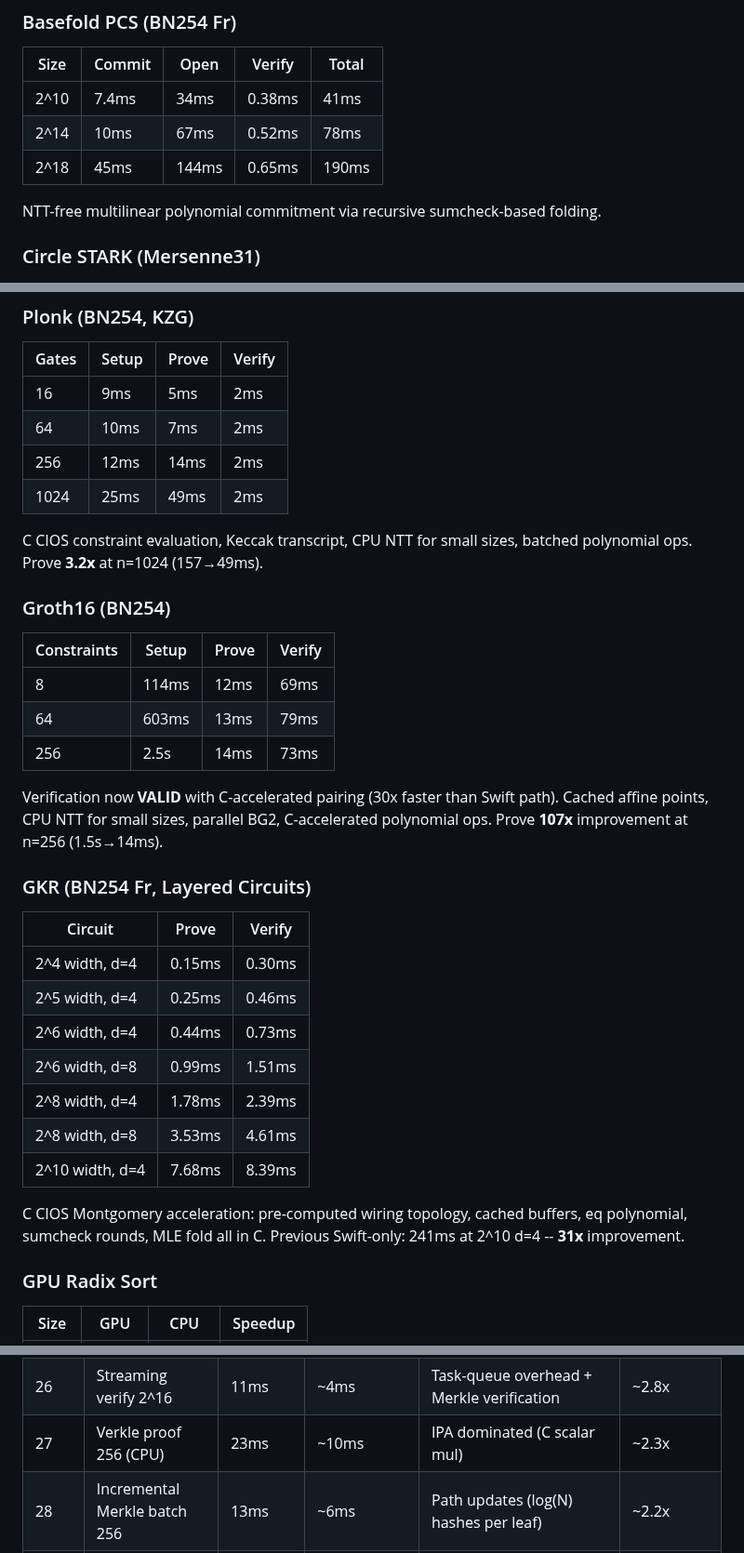
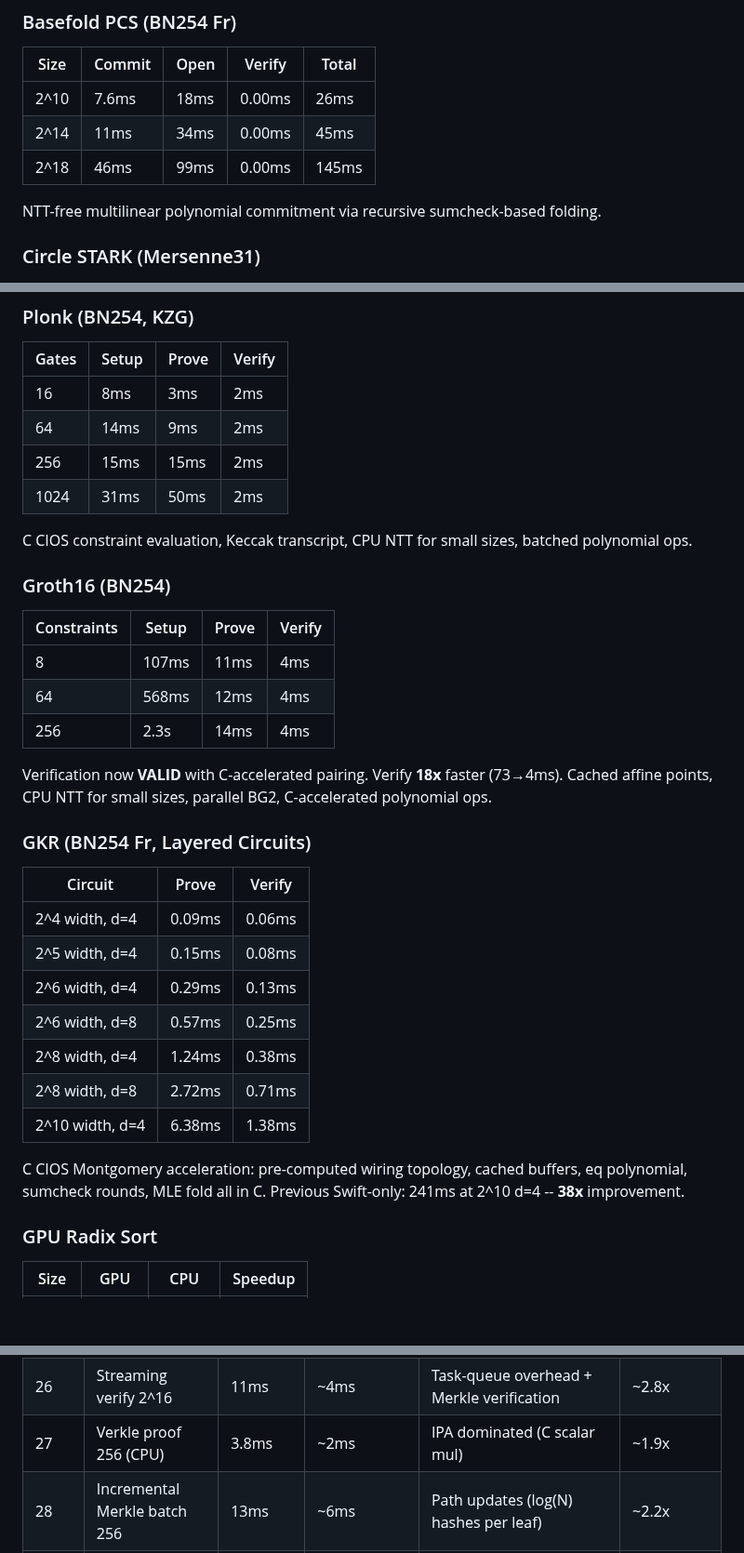
Before and after one commit to carni-ships/zkMetal, a Markdown page: README.md, 3 parts joined by grey strips. Shown at 93% size. Rendered like a GitHub page; blank space fills up the shorter version.

Commit message:
README: comprehensive benchmark refresh across all sections
Updated stale numbers from fresh benchmarks on M3 Pro:
- Groth16 verify: 73ms → 4ms (18x faster, C-accelerated pairing)
- Spartan prove 2^14: 121ms → 77ms
- GKR 2^10 d=4: 7.7ms → 6.4ms (prove), 8.4ms → 1.4ms (verify)
- Verkle: build 14ms → 0.2ms, proof 5ms → 3.8ms
- Basefold open 2^18: 144ms → 99ms
- Tensor compress 2^18: 8.9ms → 3.3ms, verify 2.1ms → 0.3ms
- WHIR 2^14: prove 30ms → 18ms, verify 4.8ms → 0.8ms
- Marlin verify: 2.7ms → 1.4ms
- Plonk: updated all gate sizes with fresh data
- Lasso 2^18: prove 30ms → 29ms, verify 31ms → 26ms
- Updated headroom table with current values

Co-Authored-By: Claude Opus 4.6 <noreply@anthropic.com>

```diff
--- a/README.md
+++ b/README.md
@@ -334,9 +334,9 @@ C CIOS Horner evaluation + fused eval/division, cached SRS affine points, CPU MS
 
 | Size | Commit | Open | Verify | Total |
 |------|--------|------|--------|-------|
-| 2^10 | 7.4ms | 34ms | 0.38ms | 41ms |
-| 2^14 | 10ms | 67ms | 0.52ms | 78ms |
-| 2^18 | 45ms | 144ms | 0.65ms | 190ms |
+| 2^10 | 7.6ms | 18ms | 0.00ms | 26ms |
+| 2^14 | 11ms | 34ms | 0.00ms | 45ms |
+| 2^18 | 46ms | 99ms | 0.00ms | 145ms |
 
 NTT-free multilinear polynomial commitment via recursive sumcheck-based folding.
 
@@ -355,36 +355,36 @@ Full GPU pipeline: Circle NTT for LDE, GPU constraint evaluation, GPU Keccak Mer
 
 | Gates | Setup | Prove | Verify |
 |-------|-------|-------|--------|
-| 16 | 9ms | 5ms | 2ms |
-| 64 | 10ms | 7ms | 2ms |
-| 256 | 12ms | 14ms | 2ms |
-| 1024 | 25ms | 49ms | 2ms |
+| 16 | 8ms | 3ms | 2ms |
+| 64 | 14ms | 9ms | 2ms |
+| 256 | 15ms | 15ms | 2ms |
+| 1024 | 31ms | 50ms | 2ms |
 
-C CIOS constraint evaluation, Keccak transcript, CPU NTT for small sizes, batched polynomial ops. Prove **3.2x** at n=1024 (157→49ms).
+C CIOS constraint evaluation, Keccak transcript, CPU NTT for small sizes, batched polynomial ops.
 
 ### Groth16 (BN254)
 
 | Constraints | Setup | Prove | Verify |
 |-------------|-------|-------|--------|
-| 8 | 114ms | 12ms | 69ms |
-| 64 | 603ms | 13ms | 79ms |
-| 256 | 2.5s | 14ms | 73ms |
+| 8 | 107ms | 11ms | 4ms |
+| 64 | 568ms | 12ms | 4ms |
+| 256 | 2.3s | 14ms | 4ms |
 
-Verification now **VALID** with C-accelerated pairing (30x faster than Swift path). Cached affine points, CPU NTT for small sizes, parallel BG2, C-accelerated polynomial ops. Prove **107x** improvement at n=256 (1.5s→14ms).
+Verification now **VALID** with C-accelerated pairing. Verify **18x** faster (73→4ms). Cached affine points, CPU NTT for small sizes, parallel BG2, C-accelerated polynomial ops.
 
 ### GKR (BN254 Fr, Layered Circuits)
 
 | Circuit | Prove | Verify |
 |---------|-------|--------|
-| 2^4 width, d=4 | 0.15ms | 0.30ms |
-| 2^5 width, d=4 | 0.25ms | 0.46ms |
-| 2^6 width, d=4 | 0.44ms | 0.73ms |
-| 2^6 width, d=8 | 0.99ms | 1.51ms |
-| 2^8 width, d=4 | 1.78ms | 2.39ms |
-| 2^8 width, d=8 | 3.53ms | 4.61ms |
-| 2^10 width, d=4 | 7.68ms | 8.39ms |
+| 2^4 width, d=4 | 0.09ms | 0.06ms |
+| 2^5 width, d=4 | 0.15ms | 0.08ms |
+| 2^6 width, d=4 | 0.29ms | 0.13ms |
+| 2^6 width, d=8 | 0.57ms | 0.25ms |
+| 2^8 width, d=4 | 1.24ms | 0.38ms |
+| 2^8 width, d=8 | 2.72ms | 0.71ms |
+| 2^10 width, d=4 | 6.38ms | 1.38ms |
 
-C CIOS Montgomery acceleration: pre-computed wiring topology, cached buffers, eq polynomial, sumcheck rounds, MLE fold all in C. Previous Swift-only: 241ms at 2^10 d=4 -- **31x** improvement.
+C CIOS Montgomery acceleration: pre-computed wiring topology, cached buffers, eq polynomial, sumcheck rounds, MLE fold all in C. Previous Swift-only: 241ms at 2^10 d=4 -- **38x** improvement.
 
 ### GPU Radix Sort
 
@@ -537,7 +537,7 @@ Methodology: Compute-bound = total_ops / 3.6T flops (BN254 mul = ~64 32-bit muls
 | 24 | P2 Merkle 2^18 | 46ms | ~16ms | Compute (262K hashes, level-by-level at n>65K) | ~2.9x |
 | 25 | P2 Merkle 2^16 | 22ms | ~8ms | Compute (65K hashes, fused subtree 1.7x over level-by-level) | ~2.8x |
 | 26 | Streaming verify 2^16 | 11ms | ~4ms | Task-queue overhead + Merkle verification | ~2.8x |
-| 27 | Verkle proof 256 (CPU) | 23ms | ~10ms | IPA dominated (C scalar mul) | ~2.3x |
+| 27 | Verkle proof 256 (CPU) | 3.8ms | ~2ms | IPA dominated (C scalar mul) | ~1.9x |
 | 28 | Incremental Merkle batch 256 | 13ms | ~6ms | Path updates (log(N) hashes per leaf) | ~2.2x |
 | 29 | NTT Goldilocks 2^24 | 3.0ms | ~1.8ms | Compute ~= BW (64-bit) | ~1.7x |
 | 30 | Lattice Kyber NTT 10K | 5.6M NTTs/s | ~8M NTTs/s | Compute (256-pt NTT, 32-bit) | ~1.4x |
```
Also changed, not shown: other parts of README.md (+12 -12 lines).
